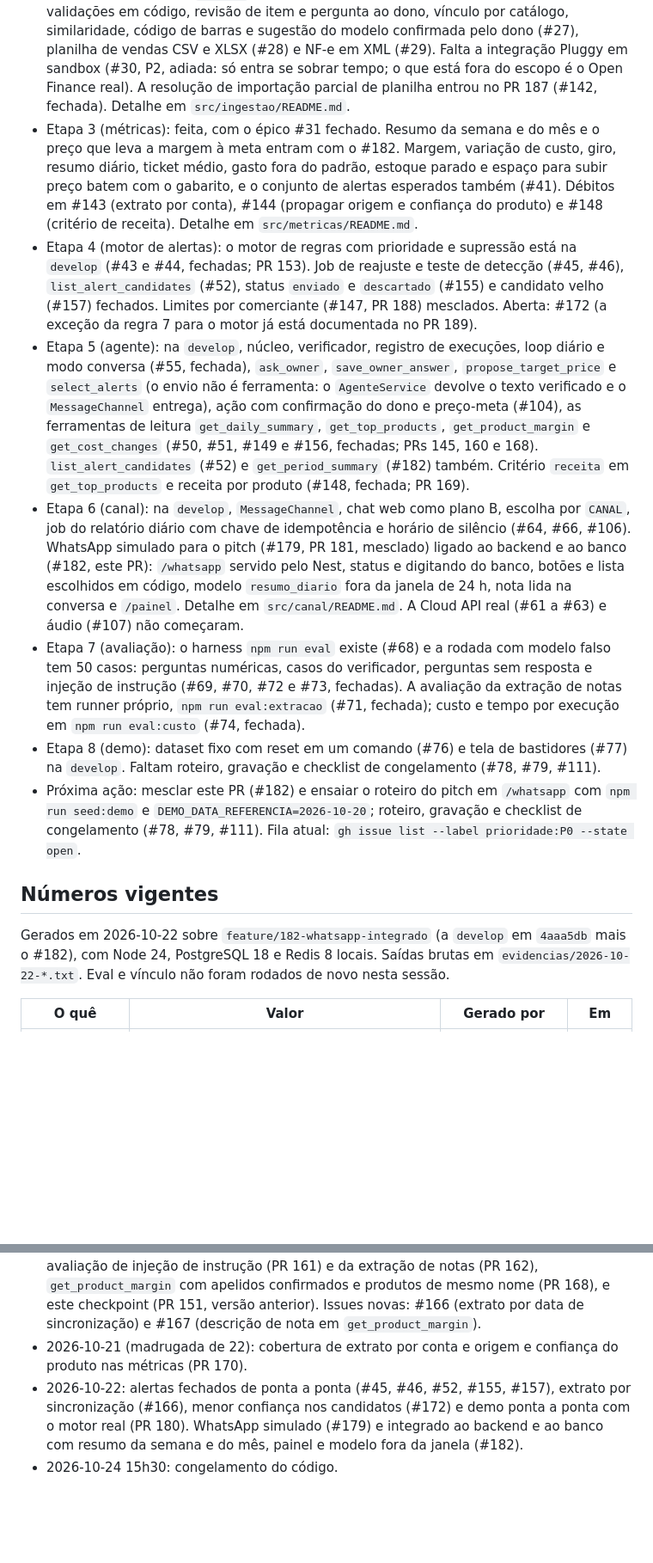
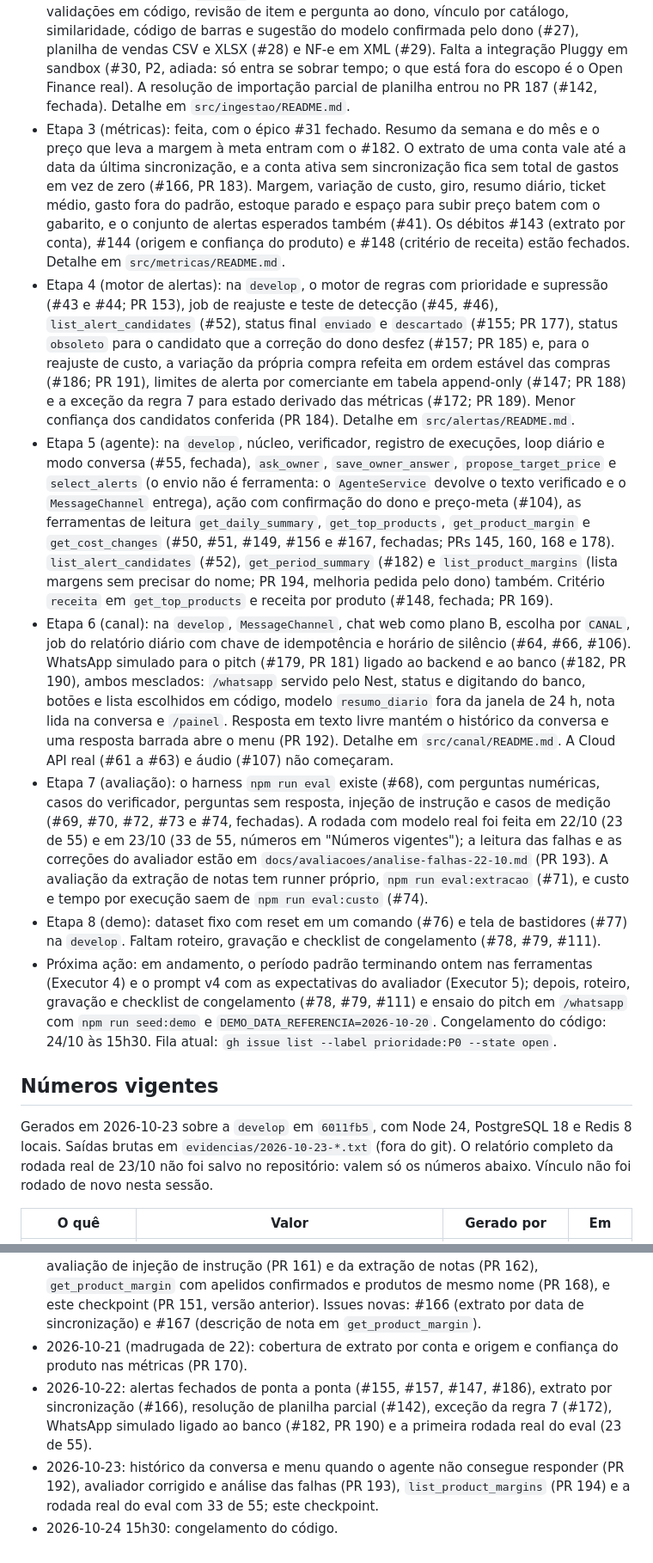
Before and after one commit to insignia-corp/omnia, a Markdown page: docs/ESTADO.md, 2 parts joined by grey strips. Shown at 86% size. GitHub-like rendering; blank space fills up the shorter version.

Commit message:
docs(estado): checkpoint de 2026-10-23 sobre a develop em 6011fb5
Co-Authored-By: Claude Sonnet 5.5 <noreply@anthropic.com>

```diff
--- a/docs/ESTADO.md
+++ b/docs/ESTADO.md
@@ -9,17 +9,17 @@ Atualizado em: 2026-10-22 · commit base: `4aaa5db` (`develop` após o PR 181)
 - Etapa 0 (base): feita. A CI também confere variáveis de ambiente contra `.env.example`, deriva das migrações e `comerciante_id` em toda tabela (guardas no `.github/workflows/ci.yml`, PR 152). Id de correlação entre requisição e jobs nos logs (#10). Resta ligar a CI como status obrigatório na proteção das branches (#7).
 - Etapa 1 (dados de teste e gabarito): feita. Falta só a revisão do gabarito de métricas por uma segunda pessoa (#16). Detalhe em `fixtures/README.md`.
 - Etapa 2 (ingestão): na `develop`, armazenamento, upload e fila BullMQ, Extrator com Zod, validações em código, revisão de item e pergunta ao dono, vínculo por catálogo, similaridade, código de barras e sugestão do modelo confirmada pelo dono (#27), planilha de vendas CSV e XLSX (#28) e NF-e em XML (#29). Falta a integração Pluggy em sandbox (#30, P2, adiada: só entra se sobrar tempo; o que está fora do escopo é o Open Finance real). A resolução de importação parcial de planilha entrou no PR 187 (#142, fechada). Detalhe em `src/ingestao/README.md`.
-- Etapa 3 (métricas): feita, com o épico #31 fechado. Resumo da semana e do mês e o preço que leva a margem à meta entram com o #182. Margem, variação de custo, giro, resumo diário, ticket médio, gasto fora do padrão, estoque parado e espaço para subir preço batem com o gabarito, e o conjunto de alertas esperados também (#41). Débitos em #143 (extrato por conta), #144 (propagar origem e confiança do produto) e #148 (critério de receita). Detalhe em `src/metricas/README.md`.
-- Etapa 4 (motor de alertas): o motor de regras com prioridade e supressão está na `develop` (#43 e #44, fechadas; PR 153). Job de reajuste e teste de detecção (#45, #46), `list_alert_candidates` (#52), status `enviado` e `descartado` (#155) e candidato velho (#157) fechados. Limites por comerciante (#147, PR 188) mesclados. Aberta: #172 (a exceção da regra 7 para o motor já está documentada no PR 189).
-- Etapa 5 (agente): na `develop`, núcleo, verificador, registro de execuções, loop diário e modo conversa (#55, fechada), `ask_owner`, `save_owner_answer`, `propose_target_price` e `select_alerts` (o envio não é ferramenta: o `AgenteService` devolve o texto verificado e o `MessageChannel` entrega), ação com confirmação do dono e preço-meta (#104), as ferramentas de leitura `get_daily_summary`, `get_top_products`, `get_product_margin` e `get_cost_changes` (#50, #51, #149 e #156, fechadas; PRs 145, 160 e 168). `list_alert_candidates` (#52) e `get_period_summary` (#182) também. Critério `receita` em `get_top_products` e receita por produto (#148, fechada; PR 169).
-- Etapa 6 (canal): na `develop`, `MessageChannel`, chat web como plano B, escolha por `CANAL`, job do relatório diário com chave de idempotência e horário de silêncio (#64, #66, #106). WhatsApp simulado para o pitch (#179, PR 181, mesclado) ligado ao backend e ao banco (#182, este PR): `/whatsapp` servido pelo Nest, status e digitando do banco, botões e lista escolhidos em código, modelo `resumo_diario` fora da janela de 24 h, nota lida na conversa e `/painel`. Detalhe em `src/canal/README.md`. A Cloud API real (#61 a #63) e áudio (#107) não começaram.
-- Etapa 7 (avaliação): o harness `npm run eval` existe (#68) e a rodada com modelo falso tem 50 casos: perguntas numéricas, casos do verificador, perguntas sem resposta e injeção de instrução (#69, #70, #72 e #73, fechadas). A avaliação da extração de notas tem runner próprio, `npm run eval:extracao` (#71, fechada); custo e tempo por execução em `npm run eval:custo` (#74, fechada).
+- Etapa 3 (métricas): feita, com o épico #31 fechado. Resumo da semana e do mês e o preço que leva a margem à meta entram com o #182. O extrato de uma conta vale até a data da última sincronização, e a conta ativa sem sincronização fica sem total de gastos em vez de zero (#166, PR 183). Margem, variação de custo, giro, resumo diário, ticket médio, gasto fora do padrão, estoque parado e espaço para subir preço batem com o gabarito, e o conjunto de alertas esperados também (#41). Os débitos #143 (extrato por conta), #144 (origem e confiança do produto) e #148 (critério de receita) estão fechados. Detalhe em `src/metricas/README.md`.
+- Etapa 4 (motor de alertas): na `develop`, o motor de regras com prioridade e supressão (#43 e #44; PR 153), job de reajuste e teste de detecção (#45, #46), `list_alert_candidates` (#52), status final `enviado` e `descartado` (#155; PR 177), status `obsoleto` para o candidato que a correção do dono desfez (#157; PR 185) e, para o reajuste de custo, a variação da própria compra refeita em ordem estável das compras (#186; PR 191), limites de alerta por comerciante em tabela append-only (#147; PR 188) e a exceção da regra 7 para estado derivado das métricas (#172; PR 189). Menor confiança dos candidatos conferida (PR 184). Detalhe em `src/alertas/README.md`.
+- Etapa 5 (agente): na `develop`, núcleo, verificador, registro de execuções, loop diário e modo conversa (#55, fechada), `ask_owner`, `save_owner_answer`, `propose_target_price` e `select_alerts` (o envio não é ferramenta: o `AgenteService` devolve o texto verificado e o `MessageChannel` entrega), ação com confirmação do dono e preço-meta (#104), as ferramentas de leitura `get_daily_summary`, `get_top_products`, `get_product_margin` e `get_cost_changes` (#50, #51, #149, #156 e #167, fechadas; PRs 145, 160, 168 e 178). `list_alert_candidates` (#52), `get_period_summary` (#182) e `list_product_margins` (lista margens sem precisar do nome; PR 194, melhoria pedida pelo dono) também. Critério `receita` em `get_top_products` e receita por produto (#148, fechada; PR 169).
+- Etapa 6 (canal): na `develop`, `MessageChannel`, chat web como plano B, escolha por `CANAL`, job do relatório diário com chave de idempotência e horário de silêncio (#64, #66, #106). WhatsApp simulado para o pitch (#179, PR 181) ligado ao backend e ao banco (#182, PR 190), ambos mesclados: `/whatsapp` servido pelo Nest, status e digitando do banco, botões e lista escolhidos em código, modelo `resumo_diario` fora da janela de 24 h, nota lida na conversa e `/painel`. Resposta em texto livre mantém o histórico da conversa e uma resposta barrada abre o menu (PR 192). Detalhe em `src/canal/README.md`. A Cloud API real (#61 a #63) e áudio (#107) não começaram.
+- Etapa 7 (avaliação): o harness `npm run eval` existe (#68), com perguntas numéricas, casos do verificador, perguntas sem resposta, injeção de instrução e casos de medição (#69, #70, #72, #73 e #74, fechadas). A rodada com modelo real foi feita em 22/10 (23 de 55) e em 23/10 (33 de 55, números em "Números vigentes"); a leitura das falhas e as correções do avaliador estão em `docs/avaliacoes/analise-falhas-22-10.md` (PR 193). A avaliação da extração de notas tem runner próprio, `npm run eval:extracao` (#71), e custo e tempo por execução saem de `npm run eval:custo` (#74).
 - Etapa 8 (demo): dataset fixo com reset em um comando (#76) e tela de bastidores (#77) na `develop`. Faltam roteiro, gravação e checklist de congelamento (#78, #79, #111).
-- Próxima ação: mesclar este PR (#182) e ensaiar o roteiro do pitch em `/whatsapp` com `npm run seed:demo` e `DEMO_DATA_REFERENCIA=2026-10-20`; roteiro, gravação e checklist de congelamento (#78, #79, #111). Fila atual: `gh issue list --label prioridade:P0 --state open`.
+- Próxima ação: em andamento, o período padrão terminando ontem nas ferramentas (Executor 4) e o prompt v4 com as expectativas do avaliador (Executor 5); depois, roteiro, gravação e checklist de congelamento (#78, #79, #111) e ensaio do pitch em `/whatsapp` com `npm run seed:demo` e `DEMO_DATA_REFERENCIA=2026-10-20`. Congelamento do código: 24/10 às 15h30. Fila atual: `gh issue list --label prioridade:P0 --state open`.
 
 ## Números vigentes
 
-Gerados em 2026-10-22 sobre `feature/182-whatsapp-integrado` (a `develop` em `4aaa5db` mais o #182), com Node 24, PostgreSQL 18 e Redis 8 locais. Saídas brutas em `evidencias/2026-10-22-*.txt`. Eval e vínculo não foram rodados de novo nesta sessão.
+Gerados em 2026-10-23 sobre a `develop` em `6011fb5`, com Node 24, PostgreSQL 18 e Redis 8 locais. Saídas brutas em `evidencias/2026-10-23-*.txt` (fora do git). O relatório completo da rodada real de 23/10 não foi salvo no repositório: valem só os números abaixo. Vínculo não foi rodado de novo nesta sessão.
 
 | O quê | Valor | Gerado por | Em |
 | --- | --- | --- | --- |
@@ -60,5 +60,6 @@ Gerados em 2026-10-22 sobre `feature/182-whatsapp-integrado` (a `develop` em `4a
 - 2026-10-21: Etapa 3 completa (PRs 126 e 146): métricas, correções do Codex e regressão contra o gabarito. Canal com chat web (PR 129), registro de execuções e retentativas (PR 131), `ask_owner` e `save_owner_answer` (PR 132), loop diário e modo conversa (PR 133), reset da demo e bastidores (PR 134), NF-e em XML (PR 136), vínculo por código de barras e sugestão do modelo (PR 137), harness de avaliação (PR 138), ação com confirmação do dono (PR 141). Também mesclados: ponto de encaixe do catálogo e módulos vazios (PR 130), documentação do fluxo do agente (PR 135), ajuste do e2e de revisão de notas (PR 140) e correção do verificador para ignorar ids (PR 150). No fim do dia: ferramentas de leitura do agente (PRs 145 e 160), guardas de CI com a renumeração da migração `0012` para `0007` (PR 152), sobras da revisão do PR 134 (PR 154) e os casos de avaliação numéricos, do verificador e sem resposta (commit `151a03b`).
 - 2026-10-21 (noite): motor de regras de alertas com prioridade e supressão (PR 153), avaliação de injeção de instrução (PR 161) e da extração de notas (PR 162), `get_product_margin` com apelidos confirmados e produtos de mesmo nome (PR 168), e este checkpoint (PR 151, versão anterior). Issues novas: #166 (extrato por data de sincronização) e #167 (descrição de nota em `get_product_margin`).
 - 2026-10-21 (madrugada de 22): cobertura de extrato por conta e origem e confiança do produto nas métricas (PR 170).
-- 2026-10-22: alertas fechados de ponta a ponta (#45, #46, #52, #155, #157), extrato por sincronização (#166), menor confiança nos candidatos (#172) e demo ponta a ponta com o motor real (PR 180). WhatsApp simulado (#179) e integrado ao backend e ao banco com resumo da semana e do mês, painel e modelo fora da janela (#182).
+- 2026-10-22: alertas fechados de ponta a ponta (#155, #157, #147, #186), extrato por sincronização (#166), resolução de planilha parcial (#142), exceção da regra 7 (#172), WhatsApp simulado ligado ao banco (#182, PR 190) e a primeira rodada real do eval (23 de 55).
+- 2026-10-23: histórico da conversa e menu quando o agente não consegue responder (PR 192), avaliador corrigido e análise das falhas (PR 193), `list_product_margins` (PR 194) e a rodada real do eval com 33 de 55; este checkpoint.
 - 2026-10-24 15h30: congelamento do código.
```
Also changed, not shown: other parts of docs/ESTADO.md (+13 -13 lines).
